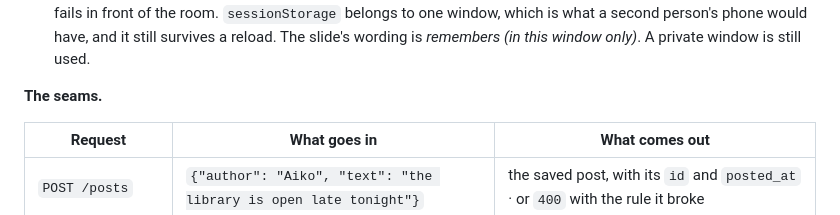
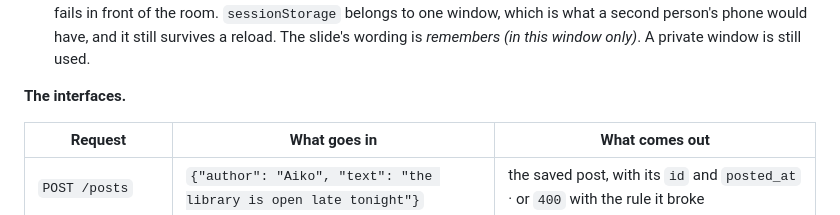
Before and after one commit to Compiledex/anyone-can-build-timeline-advanced, a Markdown page: DESIGN.md, the part around the change. Drawn GitHub-style.

Commit message:
Design doc: interfaces, not seams
Co-Authored-By: Claude Opus 5.5 <noreply@anthropic.com>

```diff
--- a/DESIGN.md
+++ b/DESIGN.md
@@ -61,7 +61,7 @@ Large type and high contrast, because it is read from the back of the room on a
   which is what a second person's phone would have, and it still survives a reload. The slide's
   wording is *remembers (in this window only)*. A private window is still used.
 
-**The seams.**
+**The interfaces.**
 
 | Request | What goes in | What comes out |
 |---|---|---|
```
